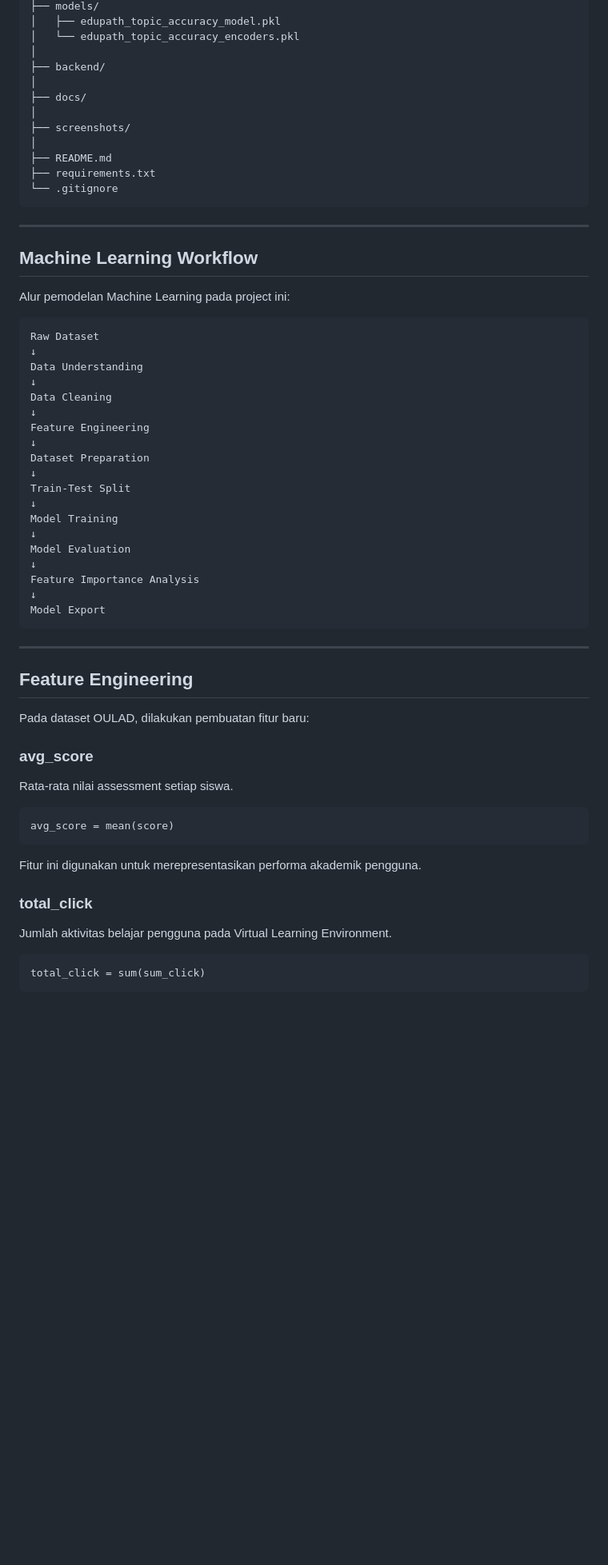
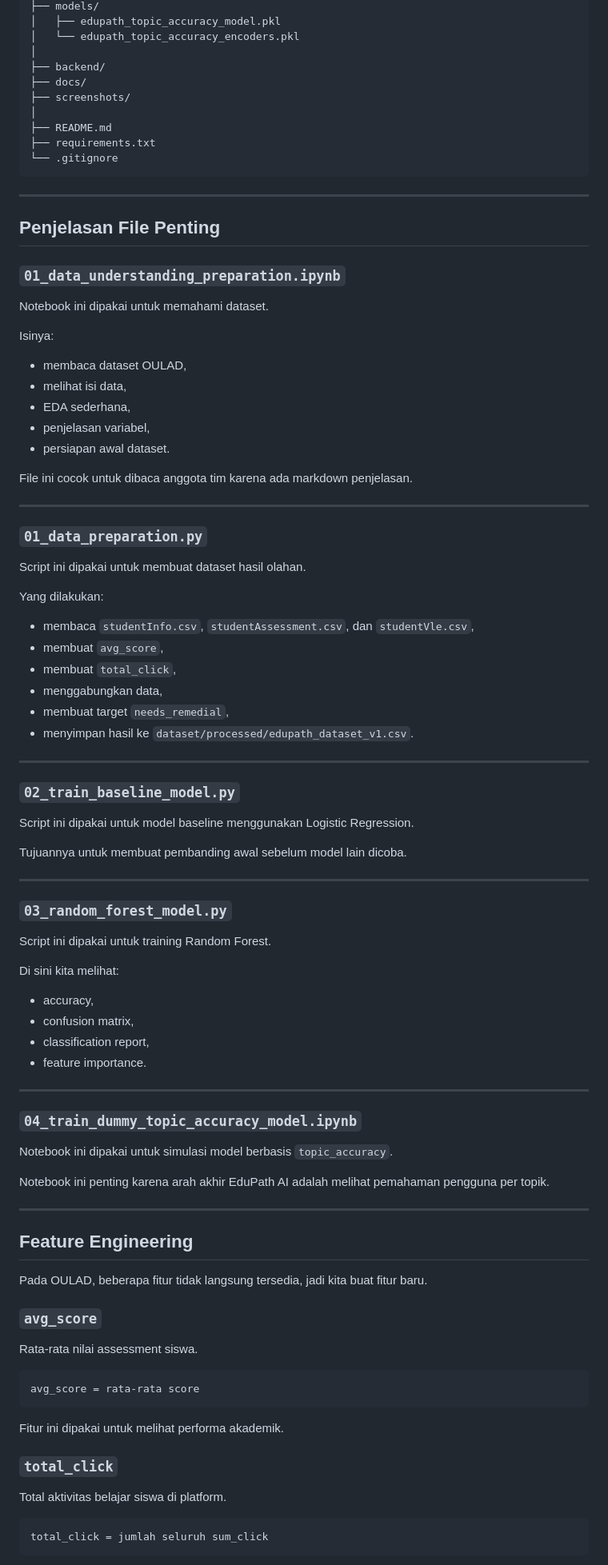
Before and after one commit to ZeroB7/EduPath-AI, a Markdown page: README.md, the part around one of its changes. Shown at 80% size. Drawn GitHub-style; blank space fills up the shorter version.

````diff
--- a/README.md
+++ b/README.md
@@ -182,9 +136,7 @@ EduPath-AI/
 │   └── edupath_topic_accuracy_encoders.pkl
 │
 ├── backend/
-│
 ├── docs/
-│
 ├── screenshots/
 │
 ├── README.md
@@ -194,53 +146,87 @@ EduPath-AI/
 
 ---
 
-## Machine Learning Workflow
+## Penjelasan File Penting
 
-Alur pemodelan Machine Learning pada project ini:
+### `01_data_understanding_preparation.ipynb`
 
-```text
-Raw Dataset
-↓
-Data Understanding
-↓
-Data Cleaning
-↓
-Feature Engineering
-↓
-Dataset Preparation
-↓
-Train-Test Split
-↓
-Model Training
-↓
-Model Evaluation
-↓
-Feature Importance Analysis
-↓
-Model Export
-```
+Notebook ini dipakai untuk memahami dataset.
+
+Isinya:
+
+- membaca dataset OULAD,
+- melihat isi data,
+- EDA sederhana,
+- penjelasan variabel,
+- persiapan awal dataset.
+
+File ini cocok untuk dibaca anggota tim karena ada markdown penjelasan.
+
+---
+
+### `01_data_preparation.py`
+
+Script ini dipakai untuk membuat dataset hasil olahan.
+
+Yang dilakukan:
+
+- membaca `studentInfo.csv`, `studentAssessment.csv`, dan `studentVle.csv`,
+- membuat `avg_score`,
+- membuat `total_click`,
+- menggabungkan data,
+- membuat target `needs_remedial`,
+- menyimpan hasil ke `dataset/processed/edupath_dataset_v1.csv`.
+
+---
+
+### `02_train_baseline_model.py`
+
+Script ini dipakai untuk model baseline menggunakan Logistic Regression.
+
+Tujuannya untuk membuat pembanding awal sebelum model lain dicoba.
+
+---
+
+### `03_random_forest_model.py`
+
+Script ini dipakai untuk training Random Forest.
+
+Di sini kita melihat:
+
+- accuracy,
+- confusion matrix,
+- classification report,
+- feature importance.
+
+---
+
+### `04_train_dummy_topic_accuracy_model.ipynb`
+
+Notebook ini dipakai untuk simulasi model berbasis `topic_accuracy`.
+
+Notebook ini penting karena arah akhir EduPath AI adalah melihat pemahaman pengguna per topik.
 
 ---
 
 ## Feature Engineering
 
-Pada dataset OULAD, dilakukan pembuatan fitur baru:
+Pada OULAD, beberapa fitur tidak langsung tersedia, jadi kita buat fitur baru.
 
-### avg_score
+### `avg_score`
 
-Rata-rata nilai assessment setiap siswa.
+Rata-rata nilai assessment siswa.
 
 ```text
-avg_score = mean(score)
+avg_score = rata-rata score
 ```
 
-Fitur ini digunakan untuk merepresentasikan performa akademik pengguna.
+Fitur ini dipakai untuk melihat performa akademik.
 
-### total_click
+### `total_click`
 
-Jumlah aktivitas belajar pengguna pada Virtual Learning Environment.
+Total aktivitas belajar siswa di platform.
 
 ```text
-total_click = sum(sum_click)
+total_click = jumlah seluruh sum_click
 ```
 
````
Also changed, not shown: other parts of README.md (+140 -179 lines).
